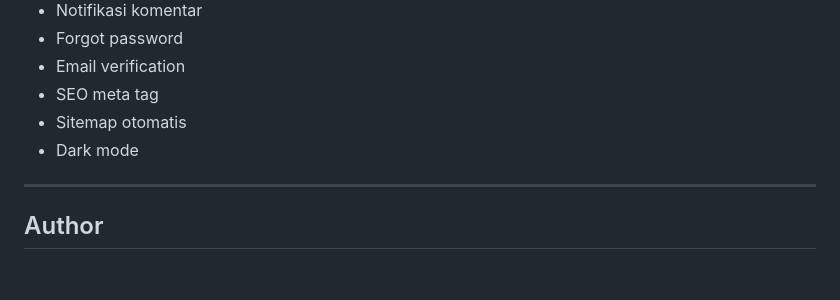
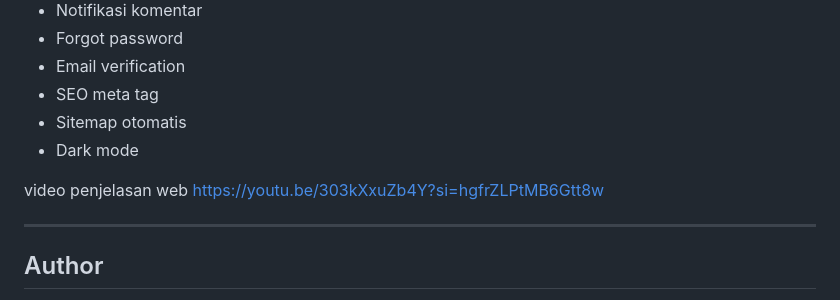
Before and after one commit to elkhaa151105-droid/uts, a Markdown page: README.md, the part around the change. Rendered like a GitHub page; blank space fills up the shorter version.

```diff
--- a/README.md
+++ b/README.md
@@ -244,6 +244,9 @@ Beberapa fitur yang dapat ditambahkan:
 - Sitemap otomatis
 - Dark mode
 
+video penjelasan web
+https://youtu.be/303kXxuZb4Y?si=hgfrZLPtMB6Gtt8w
+
 ---
 
 ## Author
```
